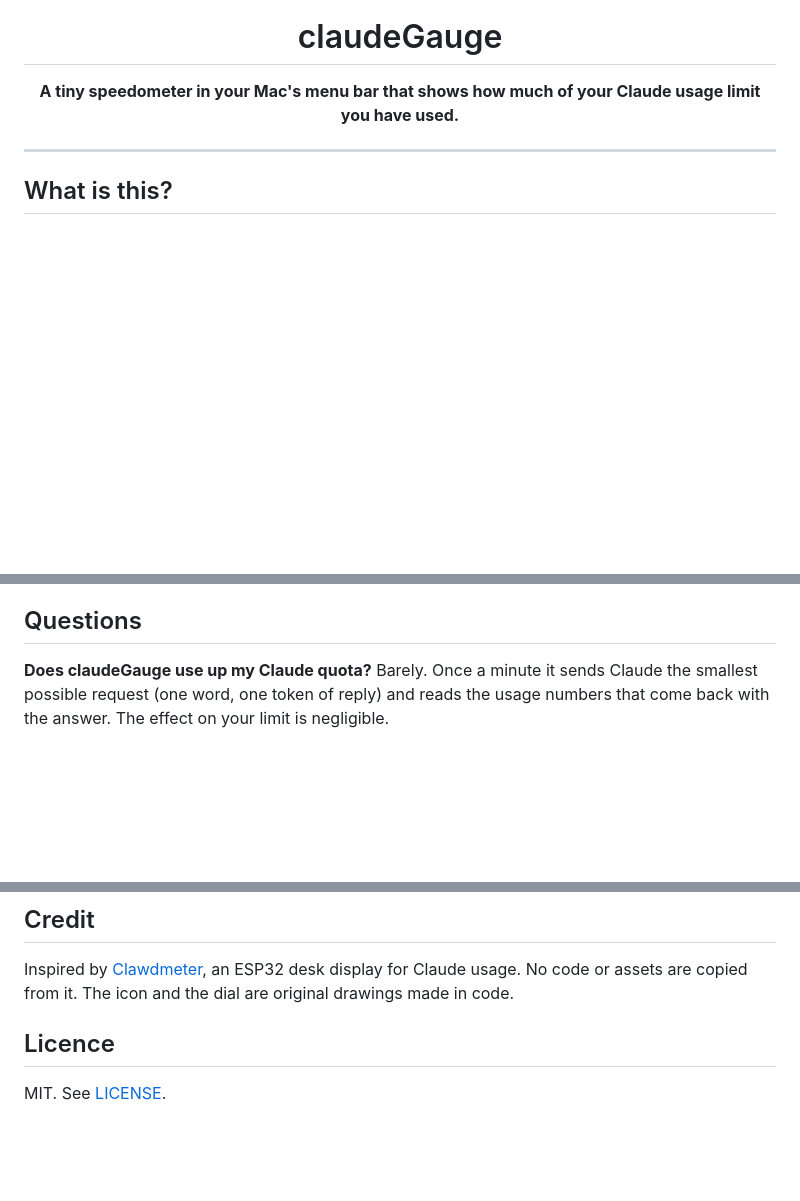
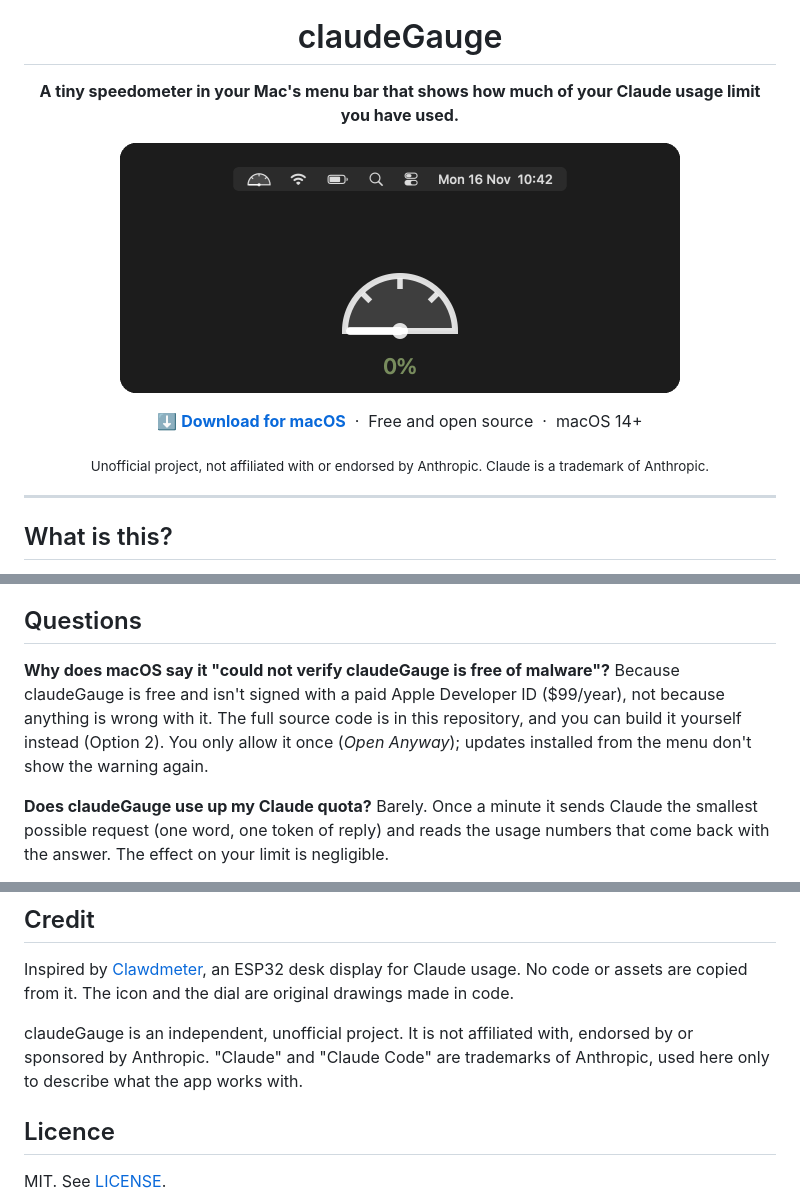
Before and after one commit to rasrenan/claudegauge, a Markdown page: README.md, 3 parts joined by grey strips. Rendered like a GitHub page; pictures changed too: docs/images/demo.gif (added); blank space fills up the shorter version.

Commit message:
README: demo GIF, download link, unofficial disclaimer, malware FAQ
Co-Authored-By: Claude Opus 5.5 <noreply@anthropic.com>

```diff
--- a/README.md
+++ b/README.md
@@ -7,6 +7,17 @@
 <p align="center">
   <b>A tiny speedometer in your Mac's menu bar that shows how much of your Claude usage limit you have used.</b>
 </p>
+
+<p align="center">
+  <img src="docs/images/demo.gif" width="560" alt="Animation: the claudeGauge dial in the menu bar sweeping from 0% (green) through amber to 100% (red)">
+</p>
+
+<p align="center">
+  <a href="https://github.com/rasrenan/claudegauge/releases/latest/download/ClaudeGauge.dmg"><b>⬇️ Download for macOS</b></a>
+  &nbsp;·&nbsp; Free and open source &nbsp;·&nbsp; macOS 14+
+</p>
+
+<p align="center"><sub>Unofficial project, not affiliated with or endorsed by Anthropic. Claude is a trademark of Anthropic.</sub></p>
 
 ---
 
@@ -182,6 +193,13 @@ Applications, the button opens the download page instead.
 
 ## Questions
 
+**Why does macOS say it "could not verify claudeGauge is free of malware"?**
+Because claudeGauge is free and isn't signed with a paid Apple Developer ID
+($99/year), not because anything is wrong with it. The full source code is in
+this repository, and you can build it yourself instead (Option 2). You only
+allow it once (*Open Anyway*); updates installed from the menu don't show the
+warning again.
+
 **Does claudeGauge use up my Claude quota?**
 Barely. Once a minute it sends Claude the smallest possible request (one word,
 one token of reply) and reads the usage numbers that come back with the answer.
@@ -290,6 +308,10 @@ Inspired by [Clawdmeter](https://github.com/HermannBjorgvin/Clawdmeter), an
 ESP32 desk display for Claude usage. No code or assets are copied from it. The
 icon and the dial are original drawings made in code.
 
+claudeGauge is an independent, unofficial project. It is not affiliated with,
+endorsed by or sponsored by Anthropic. "Claude" and "Claude Code" are
+trademarks of Anthropic, used here only to describe what the app works with.
+
 ## Licence
 
 MIT. See [LICENSE](LICENSE).
```
Also changed, not shown: 1 other file.
